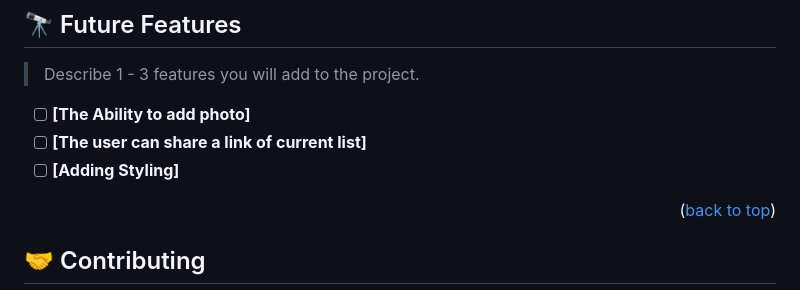
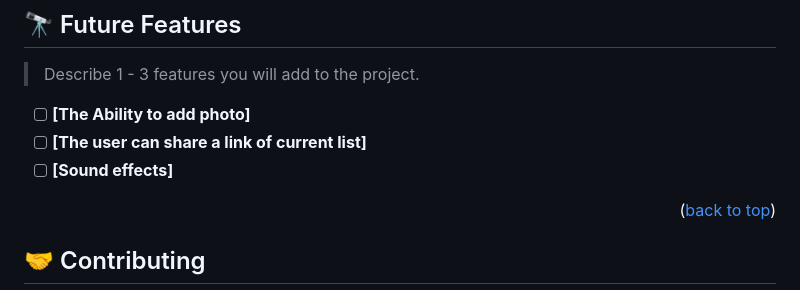
Before and after one commit to anas599/Leaderboard, a Markdown page: README.md, the part around the change. Rendered like a GitHub page.

```diff
--- a/README.md
+++ b/README.md
@@ -157,7 +157,7 @@ Github Pages or any hosting platforms
 
 - [ ] **[The Ability to add photo]**
 - [ ] **[The user can share a link of current list]**
-- [ ] **[Adding Styling]**
+- [ ] **[Sound effects]**
 
 <p align="right">(<a href="#readme-top">back to top</a>)</p>
 
```
